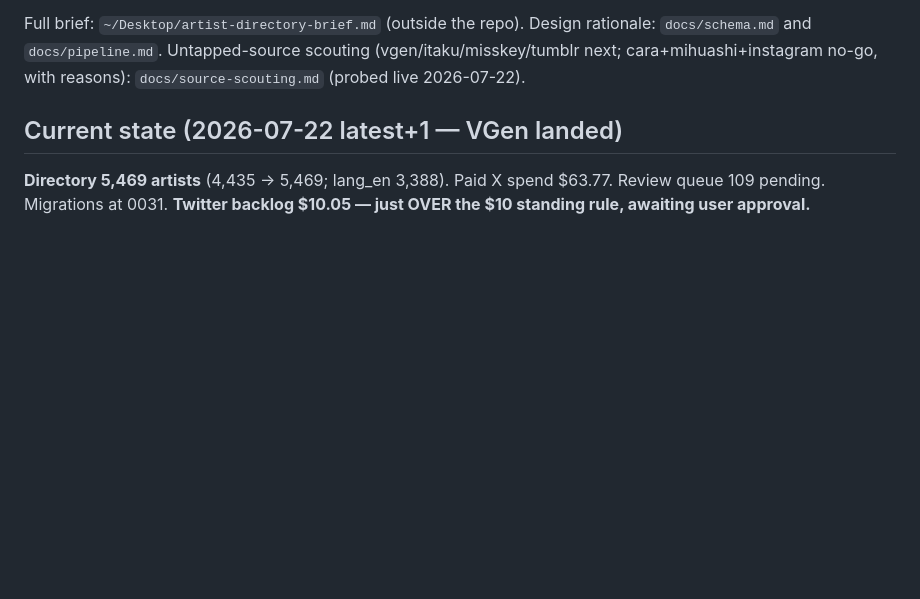
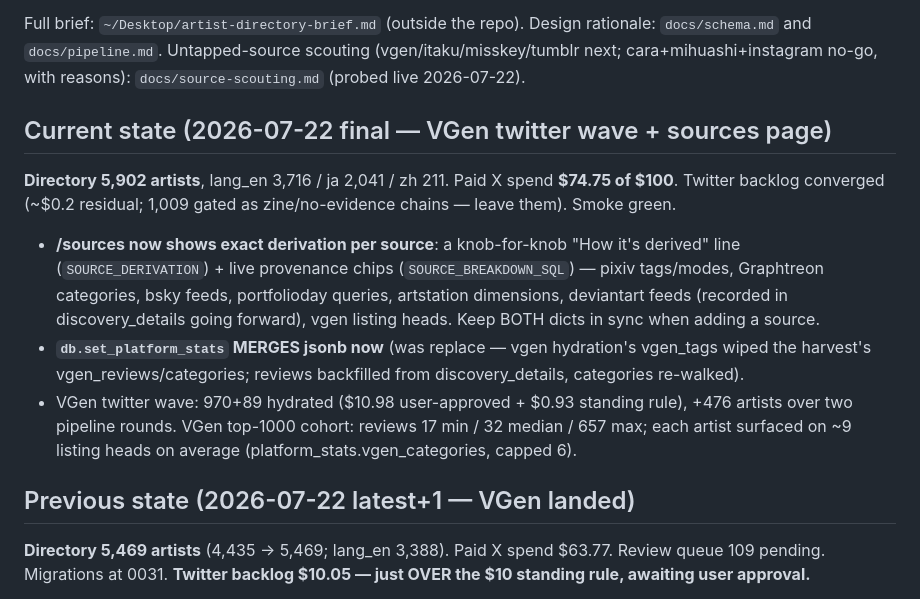
Before and after one commit to morellos1/inkpages, a Markdown page: CLAUDE.md, the part around the change. Rendered like a GitHub page; blank space fills up the shorter version.

Commit message:
CLAUDE.md: VGen twitter wave + sources-page session state
Co-Authored-By: Claude Fable 5 <noreply@anthropic.com>

```diff
--- a/CLAUDE.md
+++ b/CLAUDE.md
@@ -12,7 +12,27 @@ rationale: `docs/schema.md` and `docs/pipeline.md`. Untapped-source scouting
 (vgen/itaku/misskey/tumblr next; cara+mihuashi+instagram no-go, with reasons):
 `docs/source-scouting.md` (probed live 2026-07-22).
 
-## Current state (2026-07-22 latest+1 — VGen landed)
+## Current state (2026-07-22 final — VGen twitter wave + sources page)
+
+**Directory 5,902 artists**, lang_en 3,716 / ja 2,041 / zh 211. Paid X
+spend **$74.75 of $100**. Twitter backlog converged (~$0.2 residual;
+1,009 gated as zine/no-evidence chains — leave them). Smoke green.
+
+- **/sources now shows exact derivation per source**: a knob-for-knob
+  "How it's derived" line (`SOURCE_DERIVATION`) + live provenance chips
+  (`SOURCE_BREAKDOWN_SQL`) — pixiv tags/modes, Graphtreon categories,
+  bsky feeds, portfolioday queries, artstation dimensions, deviantart
+  feeds (recorded in discovery_details going forward), vgen listing
+  heads. Keep BOTH dicts in sync when adding a source.
+- **`db.set_platform_stats` MERGES jsonb now** (was replace — vgen
+  hydration's vgen_tags wiped the harvest's vgen_reviews/categories;
+  reviews backfilled from discovery_details, categories re-walked).
+- VGen twitter wave: 970+89 hydrated ($10.98 user-approved + $0.93
+  standing rule), +476 artists over two pipeline rounds. VGen top-1000
+  cohort: reviews 17 min / 32 median / 657 max; each artist surfaced on
+  ~9 listing heads on average (platform_stats.vgen_categories, capped 6).
+
+## Previous state (2026-07-22 latest+1 — VGen landed)
 
 **Directory 5,469 artists** (4,435 → 5,469; lang_en 3,388). Paid X spend
 $63.77. Review queue 109 pending. Migrations at 0031. **Twitter backlog
```
